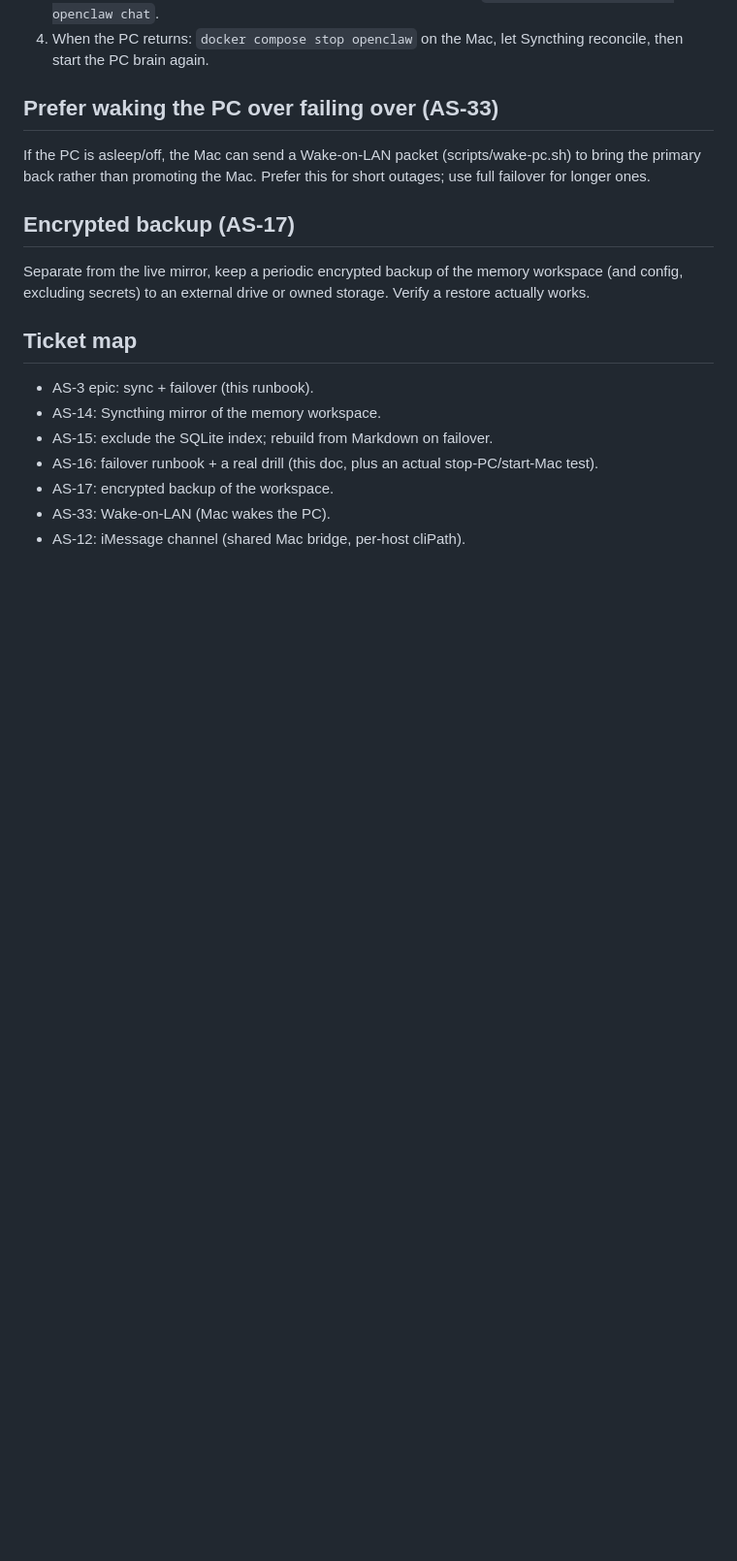
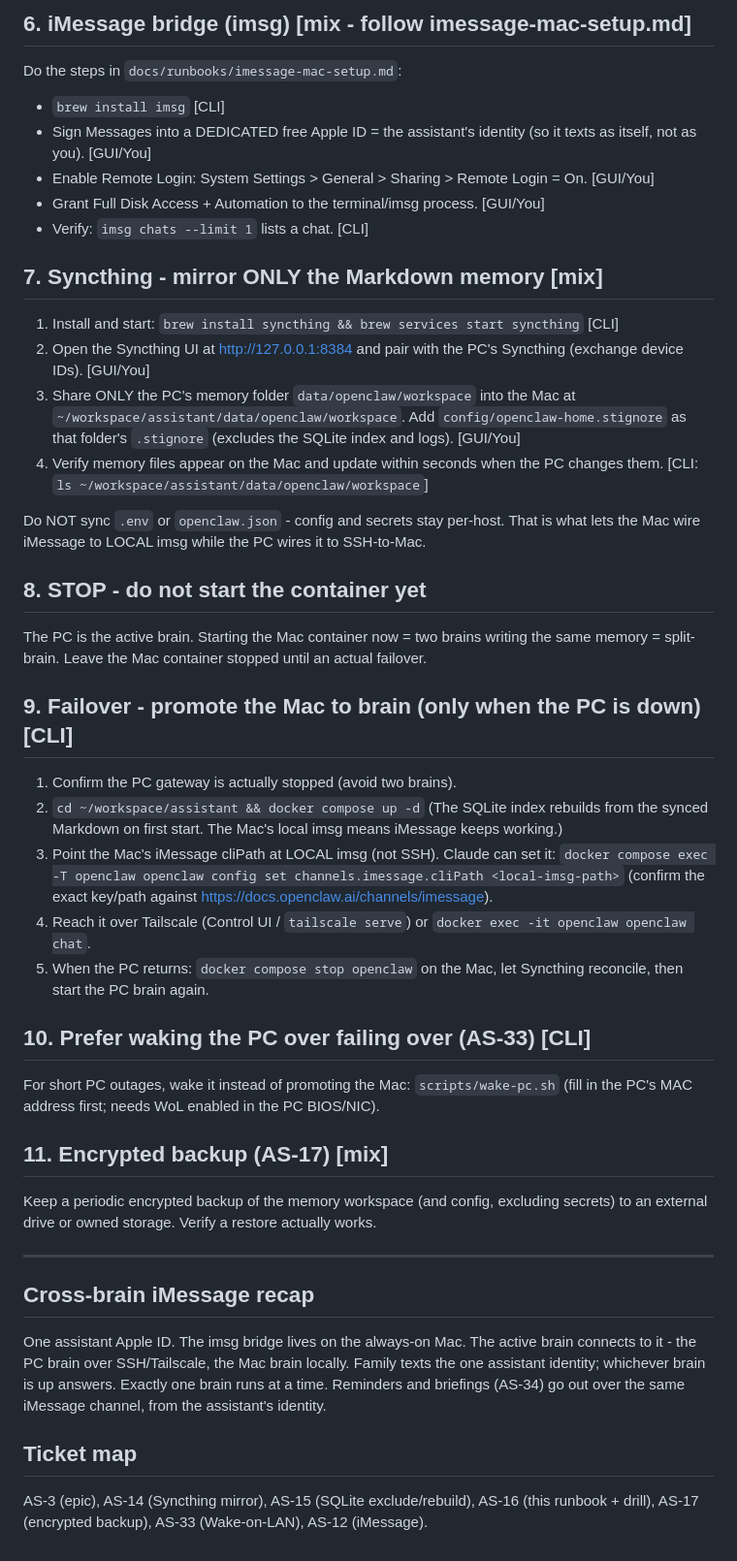
Before and after one commit to mikee-delos-santos/assistant, a Markdown page: docs/runbooks/mac-backup-brain.md, the part around one of its changes. Shown at 97% size. GitHub-like rendering; blank space fills up the shorter version.

```diff
--- a/docs/runbooks/mac-backup-brain.md
+++ b/docs/runbooks/mac-backup-brain.md
@@ -52,22 +60,59 @@ answers. Multiple senders (Mark + wife) get their own sessions automatically.
+## 6. iMessage bridge (imsg)  [mix - follow imessage-mac-setup.md]
+Do the steps in `docs/runbooks/imessage-mac-setup.md`:
+- `brew install imsg` [CLI]
+- Sign Messages into a DEDICATED free Apple ID = the assistant's identity (so it
+  texts as itself, not as you). [GUI/You]
+- Enable Remote Login: System Settings > General > Sharing > Remote Login = On. [GUI/You]
+- Grant Full Disk Access + Automation to the terminal/imsg process. [GUI/You]
+- Verify: `imsg chats --limit 1` lists a chat. [CLI]
+
+## 7. Syncthing - mirror ONLY the Markdown memory  [mix]
+1. Install and start: `brew install syncthing && brew services start syncthing` [CLI]
+2. Open the Syncthing UI at http://127.0.0.1:8384 and pair with the PC's Syncthing
+   (exchange device IDs). [GUI/You]
+3. Share ONLY the PC's memory folder `data/openclaw/workspace` into the Mac at
+   `~/workspace/assistant/data/openclaw/workspace`. Add `config/openclaw-home.stignore`
+   as that folder's `.stignore` (excludes the SQLite index and logs). [GUI/You]
+4. Verify memory files appear on the Mac and update within seconds when the PC changes
+   them. [CLI: `ls ~/workspace/assistant/data/openclaw/workspace`]
+
+Do NOT sync `.env` or `openclaw.json` - config and secrets stay per-host. That is
+what lets the Mac wire iMessage to LOCAL imsg while the PC wires it to SSH-to-Mac.
+
+## 8. STOP - do not start the container yet
+The PC is the active brain. Starting the Mac container now = two brains writing the
+same memory = split-brain. Leave the Mac container stopped until an actual failover.
+
+## 9. Failover - promote the Mac to brain (only when the PC is down)  [CLI]
+1. Confirm the PC gateway is actually stopped (avoid two brains).
+2. `cd ~/workspace/assistant && docker compose up -d`
+   (The SQLite index rebuilds from the synced Markdown on first start. The Mac's
+   local imsg means iMessage keeps working.)
+3. Point the Mac's iMessage cliPath at LOCAL imsg (not SSH). Claude can set it:
+   `docker compose exec -T openclaw openclaw config set channels.imessage.cliPath <local-imsg-path>`
+   (confirm the exact key/path against https://docs.openclaw.ai/channels/imessage).
+4. Reach it over Tailscale (Control UI / `tailscale serve`) or
    `docker exec -it openclaw openclaw chat`.
-4. When the PC returns: `docker compose stop openclaw` on the Mac, let Syncthing
+5. When the PC returns: `docker compose stop openclaw` on the Mac, let Syncthing
    reconcile, then start the PC brain again.
 
-## Prefer waking the PC over failing over (AS-33)
-If the PC is asleep/off, the Mac can send a Wake-on-LAN packet (scripts/wake-pc.sh)
-to bring the primary back rather than promoting the Mac. Prefer this for short
-outages; use full failover for longer ones.
+## 10. Prefer waking the PC over failing over (AS-33)  [CLI]
+For short PC outages, wake it instead of promoting the Mac: `scripts/wake-pc.sh`
+(fill in the PC's MAC address first; needs WoL enabled in the PC BIOS/NIC).
 
-## Encrypted backup (AS-17)
-Separate from the live mirror, keep a periodic encrypted backup of the memory
-workspace (and config, excluding secrets) to an external drive or owned storage.
-Verify a restore actually works.
+## 11. Encrypted backup (AS-17)  [mix]
+Keep a periodic encrypted backup of the memory workspace (and config, excluding
+secrets) to an external drive or owned storage. Verify a restore actually works.
+
+---
+
+## Cross-brain iMessage recap
+One assistant Apple ID. The imsg bridge lives on the always-on Mac. The active brain
+connects to it - the PC brain over SSH/Tailscale, the Mac brain locally. Family texts
+the one assistant identity; whichever brain is up answers. Exactly one brain runs at
+a time. Reminders and briefings (AS-34) go out over the same iMessage channel, from
+the assistant's identity.
 
 ## Ticket map
-- AS-3 epic: sync + failover (this runbook).
-- AS-14: Syncthing mirror of the memory workspace.
-- AS-15: exclude the SQLite index; rebuild from Markdown on failover.
-- AS-16: failover runbook + a real drill (this doc, plus an actual stop-PC/start-Mac test).
-- AS-17: encrypted backup of the workspace.
-- AS-33: Wake-on-LAN (Mac wakes the PC).
-- AS-12: iMessage channel (shared Mac bridge, per-host cliPath).
+AS-3 (epic), AS-14 (Syncthing mirror), AS-15 (SQLite exclude/rebuild), AS-16 (this
+runbook + drill), AS-17 (encrypted backup), AS-33 (Wake-on-LAN), AS-12 (iMessage).
```
Also changed, not shown: other parts of docs/runbooks/mac-backup-brain.md (+53 -45 lines).
